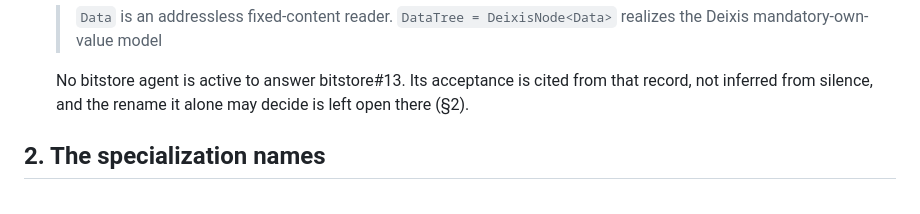
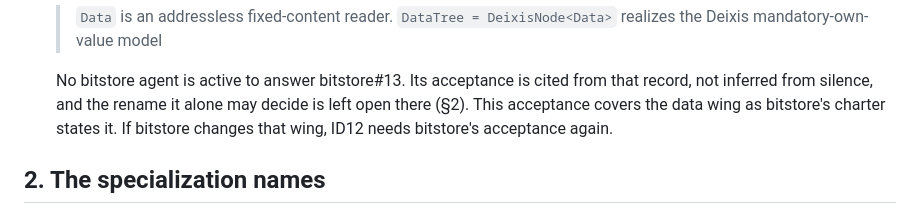
Before and after one commit to Bitspark/deixis, a Markdown page: docs/design/0017-interaction-layering-supersedes-the-envelope-wire.md, the part around the change. Rendered like a GitHub page.

Commit message:
identity: ADR 0017 — bitstore's charter acceptance covers the data wing as stated, not future changes
deixis-fable's optional sentence from the peer read of d3c7b08.

Acted-by: role:caa@deixis (jlqyu6o5gy)
Co-Authored-By: Claude Opus 5.5 <noreply@anthropic.com>

```diff
--- a/docs/design/0017-interaction-layering-supersedes-the-envelope-wire.md
+++ b/docs/design/0017-interaction-layering-supersedes-the-envelope-wire.md
@@ -92,7 +92,8 @@ IDENTITY.md's change rule requires.
 
   No bitstore agent is active to answer bitstore#13. Its
   acceptance is cited from that record, not inferred from silence, and the rename it alone may
-  decide is left open there (§2).
+  decide is left open there (§2). This acceptance covers the data wing as bitstore's charter
+  states it. If bitstore changes that wing, ID12 needs bitstore's acceptance again.
 
 ## 2. The specialization names
 
```
